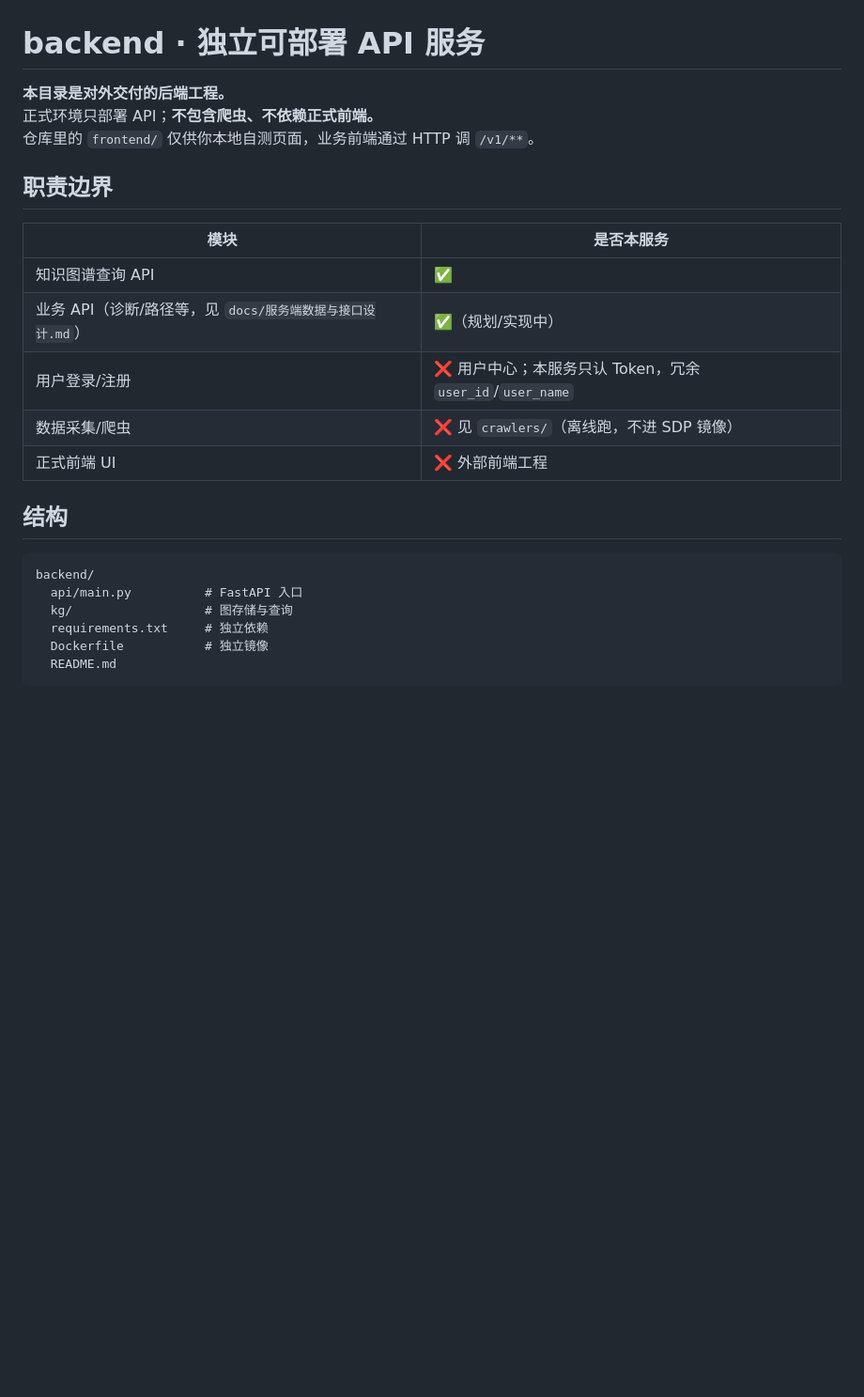
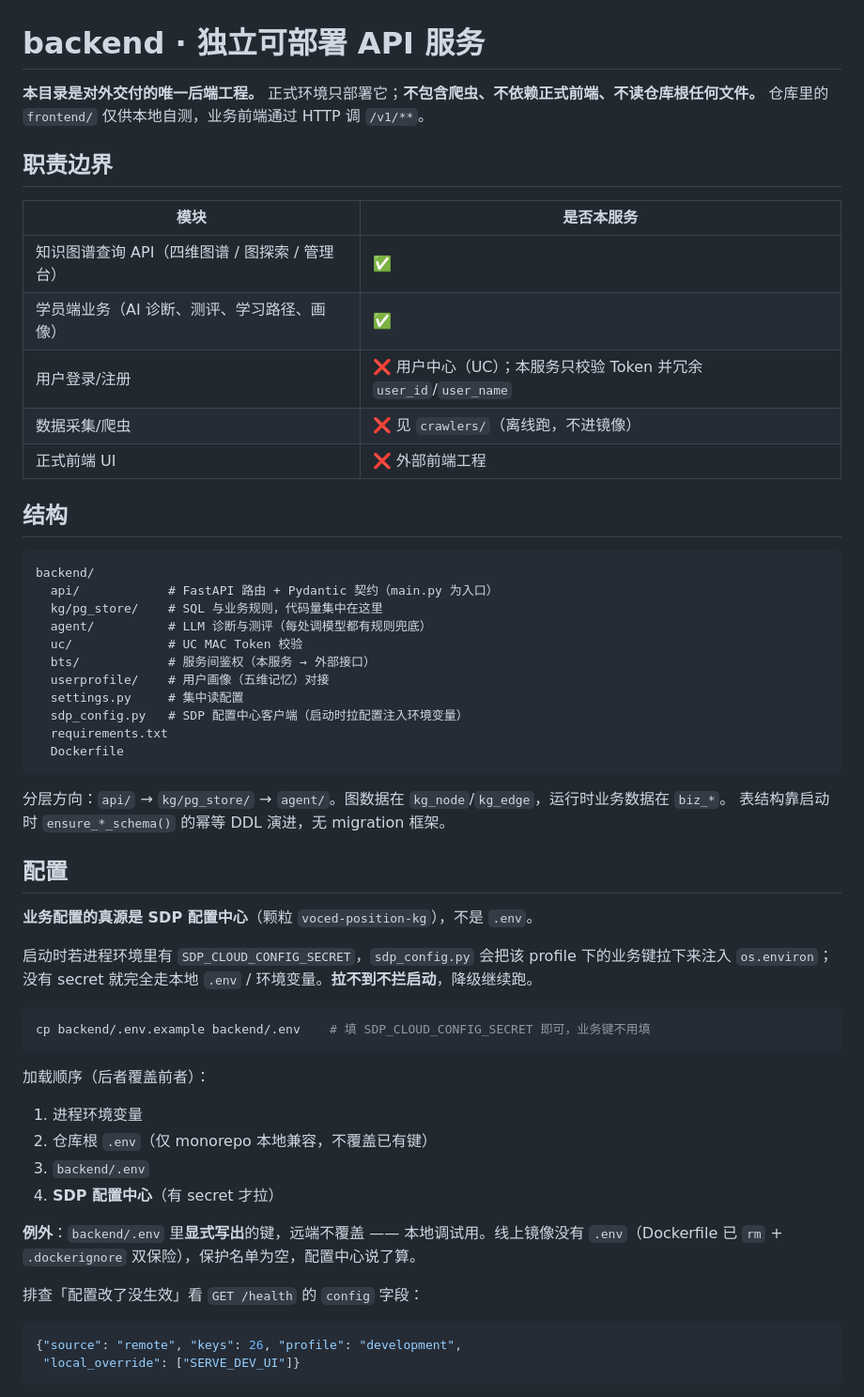
Before and after one commit to uryuwr/voced-position-kg-demo, a Markdown page: backend/README.md, the part around one of its changes. Shown at 94% size. Drawn GitHub-style; blank space fills up the shorter version.

````diff
--- a/backend/README.md
+++ b/backend/README.md
@@ -1,27 +1,61 @@
 # backend · 独立可部署 API 服务
 
-**本目录是对外交付的后端工程。**
-正式环境只部署 API；**不包含爬虫、不依赖正式前端。**
-仓库里的 `frontend/` 仅供你本地自测页面，业务前端通过 HTTP 调 `/v1/**`。
+**本目录是对外交付的唯一后端工程。**
+正式环境只部署它；**不包含爬虫、不依赖正式前端、不读仓库根任何文件。**
+仓库里的 `frontend/` 仅供本地自测，业务前端通过 HTTP 调 `/v1/**`。
 
 ## 职责边界
 
 | 模块 | 是否本服务 |
 | --- | --- |
-| 知识图谱查询 API | ✅ |
-| 业务 API（诊断/路径等，见 `docs/服务端数据与接口设计.md`） | ✅（规划/实现中） |
-| 用户登录/注册 | ❌ 用户中心；本服务只认 Token，冗余 `user_id`/`user_name` |
-| 数据采集/爬虫 | ❌ 见 `crawlers/`（离线跑，不进 SDP 镜像） |
+| 知识图谱查询 API（四维图谱 / 图探索 / 管理台） | ✅ |
+| 学员端业务（AI 诊断、测评、学习路径、画像） | ✅ |
+| 用户登录/注册 | ❌ 用户中心（UC）；本服务只校验 Token 并冗余 `user_id`/`user_name` |
+| 数据采集/爬虫 | ❌ 见 `crawlers/`（离线跑，不进镜像） |
 | 正式前端 UI | ❌ 外部前端工程 |
 
 ## 结构
 
 ```
 backend/
-  api/main.py          # FastAPI 入口
-  kg/                  # 图存储与查询
-  requirements.txt     # 独立依赖
-  Dockerfile           # 独立镜像
-  README.md
+  api/            # FastAPI 路由 + Pydantic 契约（main.py 为入口）
+  kg/pg_store/    # SQL 与业务规则，代码量集中在这里
+  agent/          # LLM 诊断与测评（每处调模型都有规则兜底）
+  uc/             # UC MAC Token 校验
+  bts/            # 服务间鉴权（本服务 → 外部接口）
+  userprofile/    # 用户画像（五维记忆）对接
+  settings.py     # 集中读配置
+  sdp_config.py   # SDP 配置中心客户端（启动时拉配置注入环境变量）
+  requirements.txt
+  Dockerfile
 ```
 
+分层方向：`api/` → `kg/pg_store/` → `agent/`。图数据在 `kg_node`/`kg_edge`，运行时业务数据在 `biz_*`。
+表结构靠启动时 `ensure_*_schema()` 的幂等 DDL 演进，无 migration 框架。
+
+## 配置
+
+**业务配置的真源是 SDP 配置中心**（颗粒 `voced-position-kg`），不是 `.env`。
+
+启动时若进程环境里有 `SDP_CLOUD_CONFIG_SECRET`，`sdp_config.py` 会把该 profile 下的业务键拉下来注入 `os.environ`；没有 secret 就完全走本地 `.env` / 环境变量。**拉不到不拦启动**，降级继续跑。
+
+```bash
+cp backend/.env.example backend/.env    # 填 SDP_CLOUD_CONFIG_SECRET 即可，业务键不用填
+```
+
+加载顺序（后者覆盖前者）：
+
+1. 进程环境变量
+2. 仓库根 `.env`（仅 monorepo 本地兼容，不覆盖已有键）
+3. `backend/.env`
+4. **SDP 配置中心**（有 secret 才拉）
+
+**例外**：`backend/.env` 里**显式写出**的键，远端不覆盖 —— 本地调试用。线上镜像没有 `.env`（Dockerfile 已 `rm` + `.dockerignore` 双保险），保护名单为空，配置中心说了算。
+
+排查「配置改了没生效」看 `GET /health` 的 `config` 字段：
+
+```json
+{"source": "remote", "keys": 26, "profile": "development",
+ "local_override": ["SERVE_DEV_UI"]}
+```
+
````
Also changed, not shown: other parts of backend/README.md (+65 -50 lines), backend/预生产共用库表名占用清单.md (added, +66 -0 lines).
